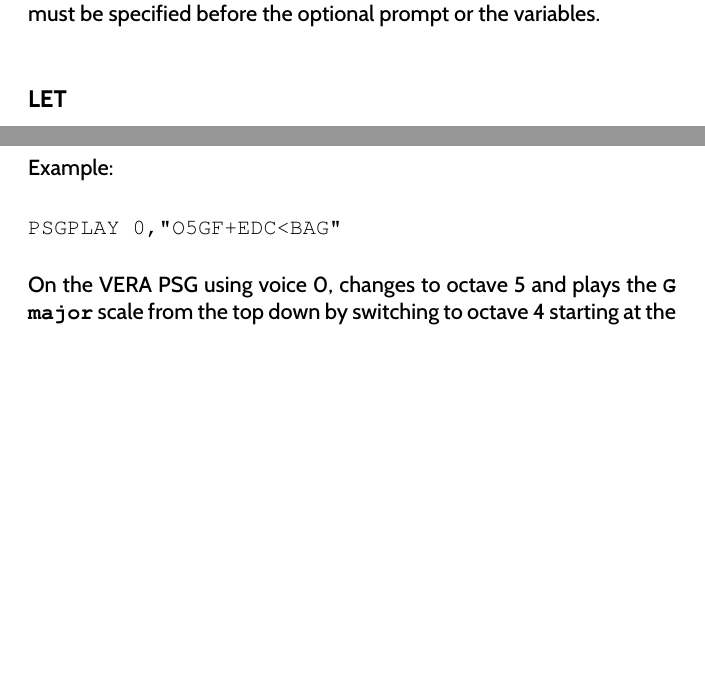
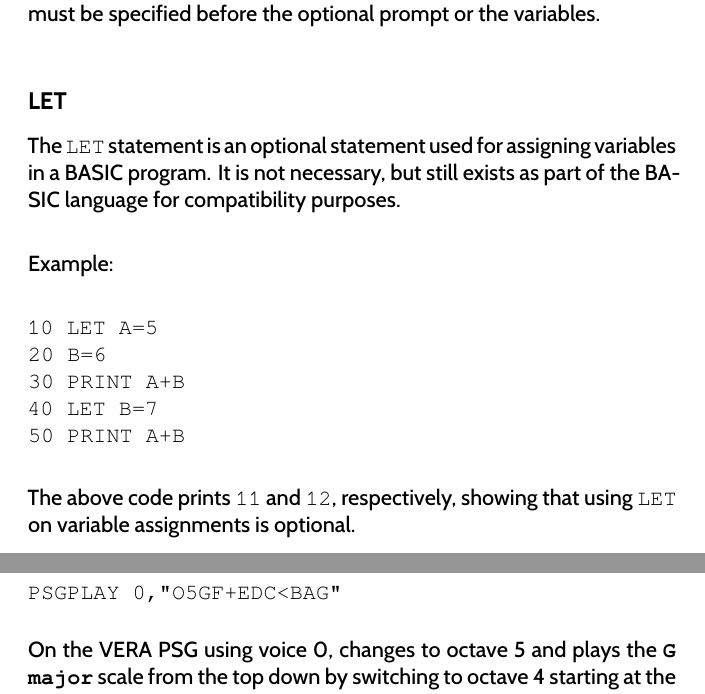
Before and after one commit to X16Community/x16-user-guide, a LaTeX thesis (user_guide.tex, which reads appendix/basic_commands.tex): two parts of pages 79 and 108 of 123, joined at a grey line, cut so that both start at the same text, the shorter picture padded with empty space. Compiled offline with XeLaTeX.

Commit message:
Add `LET` docs

```diff
--- a/appendix/basic_commands.tex
+++ b/appendix/basic_commands.tex
@@ -1625,7 +1625,22 @@
 
 \subsection{LET}
 
-<TODO>
+The {\ttfamily LET} statement is an optional statement used for assigning
+variables in a BASIC program.  It is not necessary, but still exists as part of
+the BASIC language for compatibility purposes.\\
+
+Example:\\
+
+\codeblock{
+	10 LET A=5\\
+	20 B=6\\
+	30 PRINT A+B\\
+	40 LET B=7\\
+	50 PRINT A+B\\
+}
+
+The above code prints {\ttfamily 11} and {\ttfamily 12}, respectively, showing
+that using {\ttfamily LET} on variable assignments is optional.
 
 \subsection{LINE}
 
```
